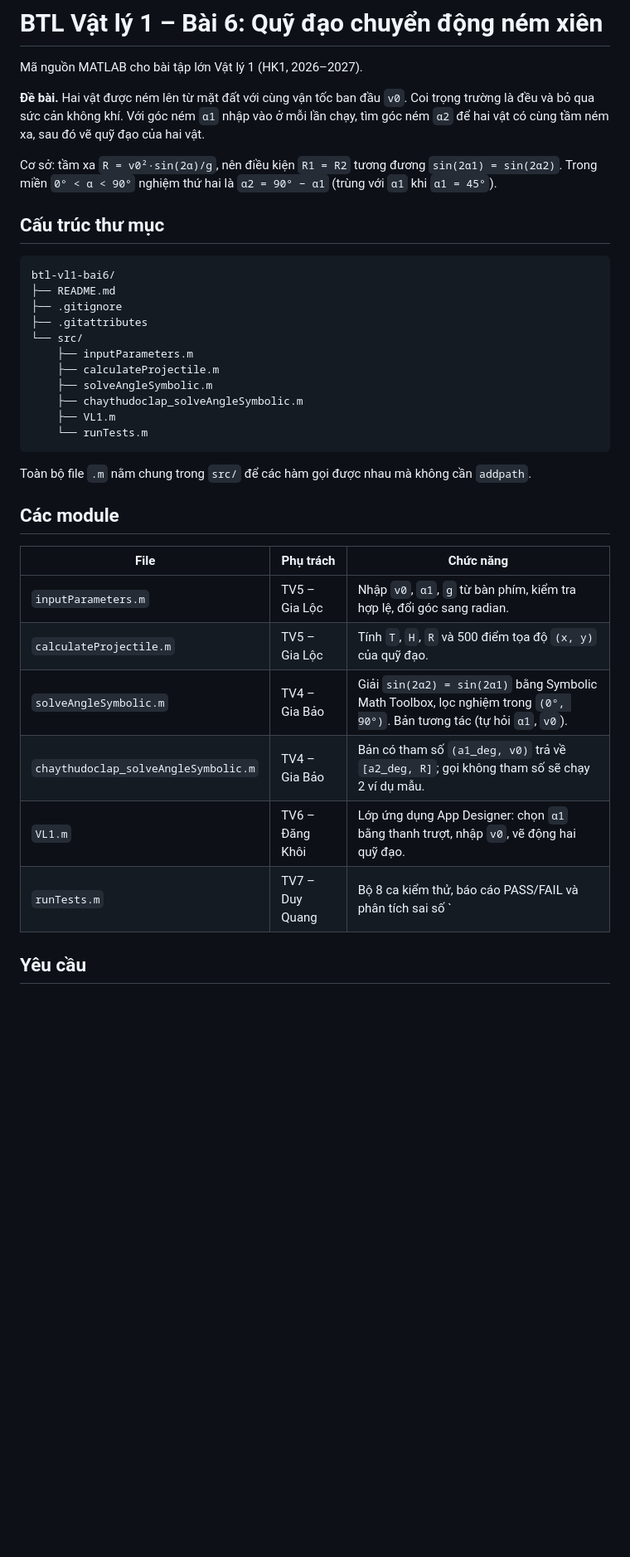
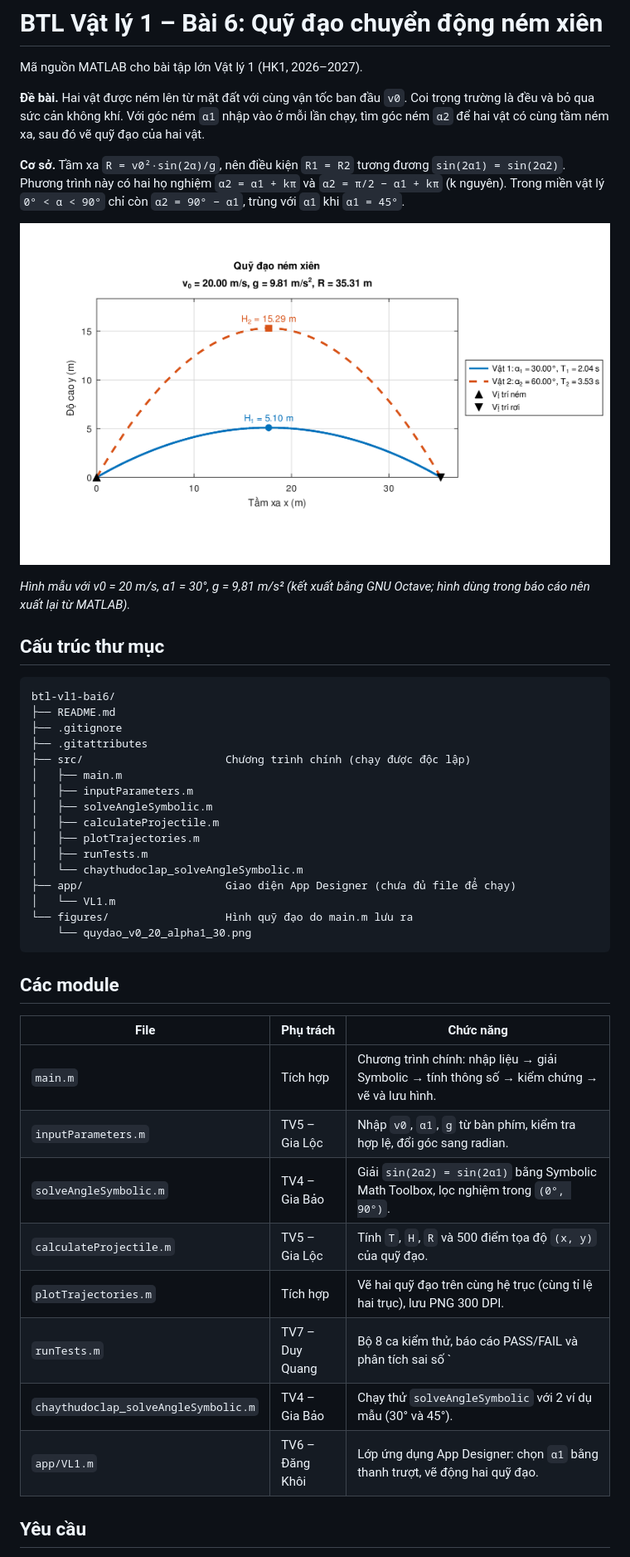
Before and after one commit to floracelcia-design/btl-vl1-bai6, a Markdown page: btl-vl1-bai6/README.md, the part around one of its changes. Shown at 83% size. Rendered like a GitHub page; pictures changed too: btl-vl1-bai6/figures/quydao_v0_20_alpha1_30.png (added); blank space fills up the shorter version.

````diff
--- a/btl-vl1-bai6/README.md
+++ b/btl-vl1-bai6/README.md
@@ -4,7 +4,11 @@ Mã nguồn MATLAB cho bài tập lớn Vật lý 1 (HK1, 2026–2027).
 
 **Đề bài.** Hai vật được ném lên từ mặt đất với cùng vận tốc ban đầu `v0`. Coi trọng trường là đều và bỏ qua sức cản không khí. Với góc ném `α1` nhập vào ở mỗi lần chạy, tìm góc ném `α2` để hai vật có cùng tầm ném xa, sau đó vẽ quỹ đạo của hai vật.
 
-Cơ sở: tầm xa `R = v0²·sin(2α)/g`, nên điều kiện `R1 = R2` tương đương `sin(2α1) = sin(2α2)`. Trong miền `0° < α < 90°` nghiệm thứ hai là `α2 = 90° − α1` (trùng với `α1` khi `α1 = 45°`).
+**Cơ sở.** Tầm xa `R = v0²·sin(2α)/g`, nên điều kiện `R1 = R2` tương đương `sin(2α1) = sin(2α2)`. Phương trình này có hai họ nghiệm `α2 = α1 + kπ` và `α2 = π/2 − α1 + kπ` (k nguyên). Trong miền vật lý `0° < α < 90°` chỉ còn `α2 = 90° − α1`, trùng với `α1` khi `α1 = 45°`.
+
+![Quỹ đạo với v0 = 20 m/s, α1 = 30°](figures/quydao_v0_20_alpha1_30.png)
+
+*Hình mẫu với v0 = 20 m/s, α1 = 30°, g = 9,81 m/s² (kết xuất bằng GNU Octave; hình dùng trong báo cáo nên xuất lại từ MATLAB).*
 
 ## Cấu trúc thư mục
 
@@ -13,27 +17,32 @@ btl-vl1-bai6/
 ├── README.md
 ├── .gitignore
 ├── .gitattributes
-└── src/
-    ├── inputParameters.m
-    ├── calculateProjectile.m
-    ├── solveAngleSymbolic.m
-    ├── chaythudoclap_solveAngleSymbolic.m
-    ├── VL1.m
-    └── runTests.m
+├── src/                      Chương trình chính (chạy được độc lập)
+│   ├── main.m
+│   ├── inputParameters.m
+│   ├── solveAngleSymbolic.m
+│   ├── calculateProjectile.m
+│   ├── plotTrajectories.m
+│   ├── runTests.m
+│   └── chaythudoclap_solveAngleSymbolic.m
+├── app/                      Giao diện App Designer (chưa đủ file để chạy)
+│   └── VL1.m
+└── figures/                  Hình quỹ đạo do main.m lưu ra
+    └── quydao_v0_20_alpha1_30.png
 ```
-
-Toàn bộ file `.m` nằm chung trong `src/` để các hàm gọi được nhau mà không cần `addpath`.
 
 ## Các module
 
 | File | Phụ trách | Chức năng |
 | --- | --- | --- |
+| `main.m` | Tích hợp | Chương trình chính: nhập liệu → giải Symbolic → tính thông số → kiểm chứng → vẽ và lưu hình. |
 | `inputParameters.m` | TV5 – Gia Lộc | Nhập `v0`, `α1`, `g` từ bàn phím, kiểm tra hợp lệ, đổi góc sang radian. |
+| `solveAngleSymbolic.m` | TV4 – Gia Bảo | Giải `sin(2α2) = sin(2α1)` bằng Symbolic Math Toolbox, lọc nghiệm trong `(0°, 90°)`. |
 | `calculateProjectile.m` | TV5 – Gia Lộc | Tính `T`, `H`, `R` và 500 điểm tọa độ `(x, y)` của quỹ đạo. |
-| `solveAngleSymbolic.m` | TV4 – Gia Bảo | Giải `sin(2α2) = sin(2α1)` bằng Symbolic Math Toolbox, lọc nghiệm trong `(0°, 90°)`. Bản tương tác (tự hỏi `α1`, `v0`). |
-| `chaythudoclap_solveAngleSymbolic.m` | TV4 – Gia Bảo | Bản có tham số `(a1_deg, v0)` trả về `[a2_deg, R]`; gọi không tham số sẽ chạy 2 ví dụ mẫu. |
-| `VL1.m` | TV6 – Đăng Khôi | Lớp ứng dụng App Designer: chọn `α1` bằng thanh trượt, nhập `v0`, vẽ động hai quỹ đạo. |
+| `plotTrajectories.m` | Tích hợp | Vẽ hai quỹ đạo trên cùng hệ trục (cùng tỉ lệ hai trục), lưu PNG 300 DPI. |
 | `runTests.m` | TV7 – Duy Quang | Bộ 8 ca kiểm thử, báo cáo PASS/FAIL và phân tích sai số `|R1 − R2|`. |
+| `chaythudoclap_solveAngleSymbolic.m` | TV4 – Gia Bảo | Chạy thử `solveAngleSymbolic` với 2 ví dụ mẫu (30° và 45°). |
+| `app/VL1.m` | TV6 – Đăng Khôi | Lớp ứng dụng App Designer: chọn `α1` bằng thanh trượt, vẽ động hai quỹ đạo. |
 
 ## Yêu cầu
 
````
Also changed, not shown: other parts of btl-vl1-bai6/README.md (+35 -16 lines), 6 other files.
